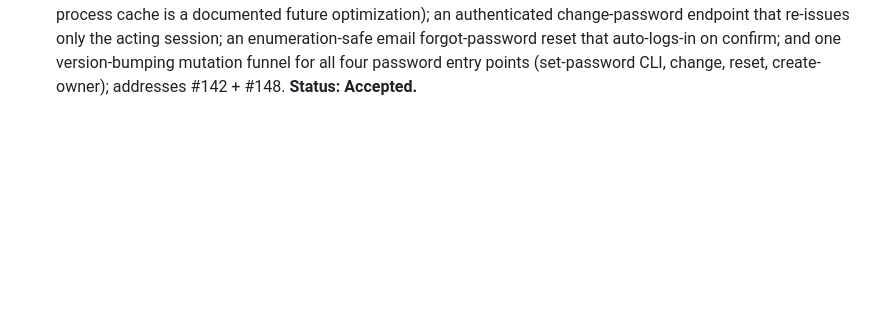
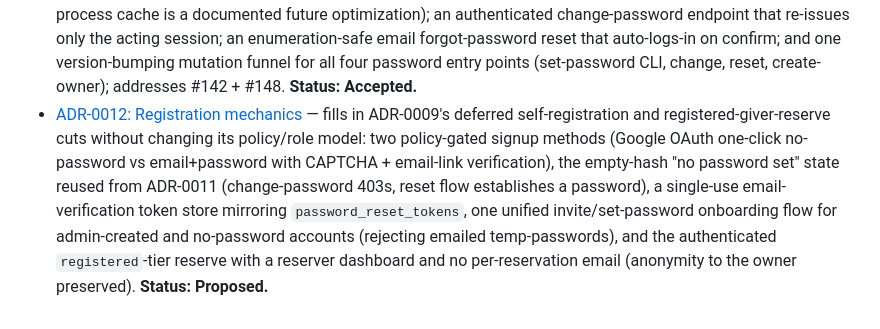
Before and after one commit to yaad-index/yaadegar, a Markdown page: docs/adr/README.md, the part around the change. Drawn GitHub-style; blank space fills up the shorter version.

```diff
--- a/docs/adr/README.md
+++ b/docs/adr/README.md
@@ -65,3 +65,13 @@ supersedes the old one (and mark the old one `Superseded by ADR-XXXX`).
   on confirm; and one version-bumping mutation funnel for all four password entry
   points (set-password CLI, change, reset, create-owner); addresses #142 + #148.
   **Status: Accepted.**
+- [ADR-0012: Registration mechanics](0012-registration-mechanics.md) — fills in
+  ADR-0009's deferred self-registration and registered-giver-reserve cuts without
+  changing its policy/role model: two policy-gated signup methods (Google OAuth
+  one-click no-password vs email+password with CAPTCHA + email-link verification),
+  the empty-hash "no password set" state reused from ADR-0011 (change-password 403s,
+  reset flow establishes a password), a single-use email-verification token store
+  mirroring `password_reset_tokens`, one unified invite/set-password onboarding flow
+  for admin-created and no-password accounts (rejecting emailed temp-passwords), and
+  the authenticated `registered`-tier reserve with a reserver dashboard and no
+  per-reservation email (anonymity to the owner preserved). **Status: Proposed.**
```
Also changed, not shown: docs/adr/0012-registration-mechanics.md (added, +301 -0 lines).
